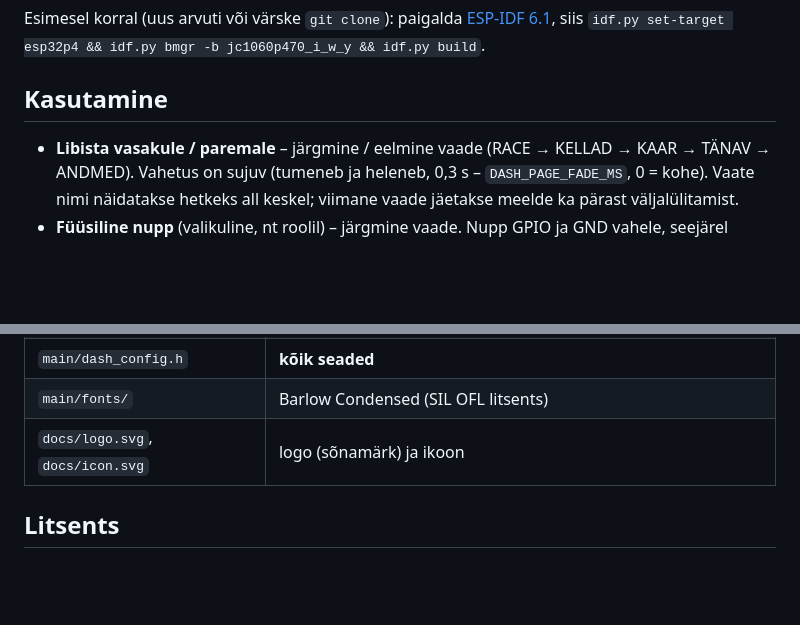
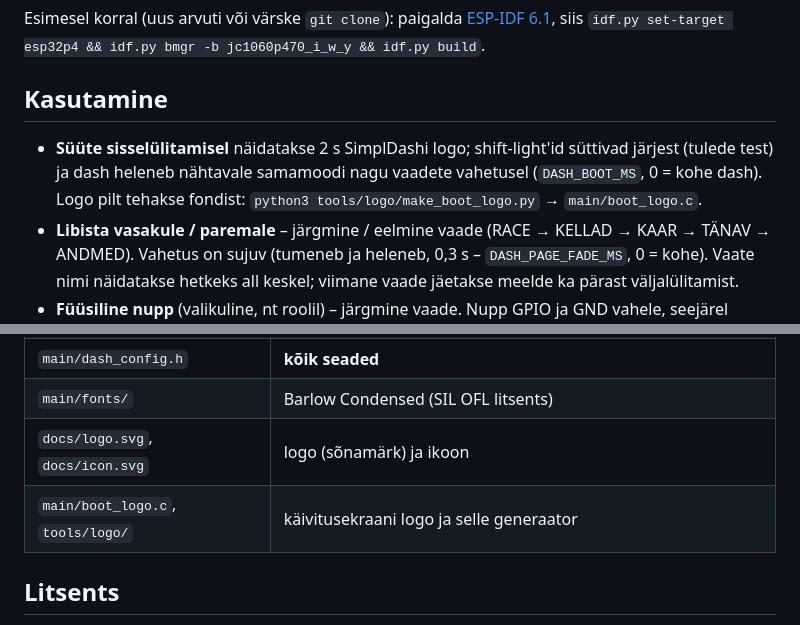
Before and after one commit to 1mreausta/SimplDash, a Markdown page: README.md, 2 parts joined by grey strips. Rendered like a GitHub page; blank space fills up the shorter version.

```diff
--- a/README.md
+++ b/README.md
@@ -64,6 +64,9 @@ Esimesel korral (uus arvuti või värske `git clone`): paigalda [ESP-IDF 6.1](ht
 `idf.py set-target esp32p4 && idf.py bmgr -b jc1060p470_i_w_y && idf.py build`.
 
 ## Kasutamine
+- **Süüte sisselülitamisel** näidatakse 2 s SimplDashi logo; shift-light'id süttivad järjest (tulede test) ja
+  dash heleneb nähtavale samamoodi nagu vaadete vahetusel (`DASH_BOOT_MS`, 0 = kohe dash).
+  Logo pilt tehakse fondist: `python3 tools/logo/make_boot_logo.py` → `main/boot_logo.c`.
 - **Libista vasakule / paremale** – järgmine / eelmine vaade (RACE → KELLAD → KAAR → TÄNAV → ANDMED).
   Vahetus on sujuv (tumeneb ja heleneb, 0,3 s – `DASH_PAGE_FADE_MS`, 0 = kohe). Vaate nimi näidatakse hetkeks all keskel; viimane vaade jäetakse meelde ka pärast väljalülitamist.
 - **Füüsiline nupp** (valikuline, nt roolil) – järgmine vaade. Nupp GPIO ja GND vahele,
@@ -119,6 +122,7 @@ Joonistab kõik vaated, ka hoiatusega. Kasutab sama UI koodi – muuda disaini j
 | `main/dash_config.h` | **kõik seaded** |
 | `main/fonts/` | Barlow Condensed (SIL OFL litsents) |
 | `docs/logo.svg`, `docs/icon.svg` | logo (sõnamärk) ja ikoon |
+| `main/boot_logo.c`, `tools/logo/` | käivitusekraani logo ja selle generaator |
 
 ## Litsents
 Kood: MIT – vt [LICENSE](LICENSE). Font Barlow Condensed: SIL Open Font License 1.1 ([main/fonts/OFL.txt](main/fonts/OFL.txt)).
```
Also changed, not shown: docs/0_boot.png (added), docs/2_kaar_hoiatus.png, docs/2_kellad_hoiatus.png, docs/2_race_hoiatus.png, docs/2_tanav_hoiatus.png, 10 other files.
